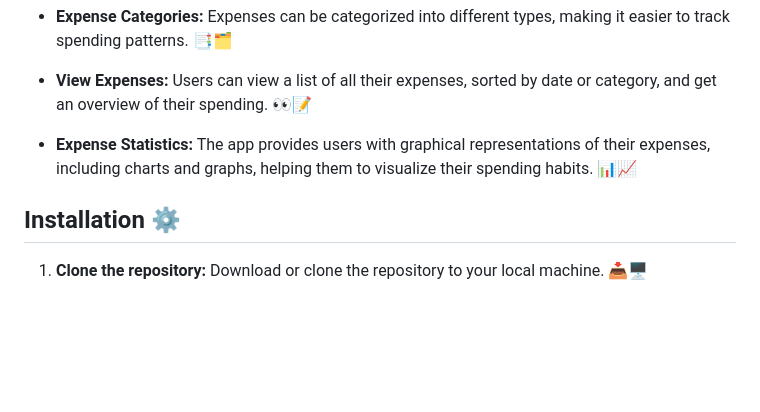
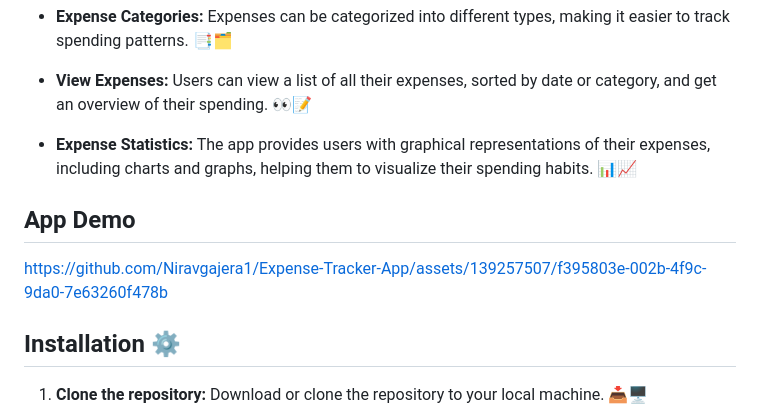
Before and after one commit to Niravgajera1/Expense-Tracker-App, a Markdown page: README.md, the part around the change. Drawn GitHub-style; blank space fills up the shorter version.

```diff
--- a/README.md
+++ b/README.md
@@ -11,6 +11,11 @@ The Expense Tracker App is a Flutter project that allows users to track their ex
 - **View Expenses:** Users can view a list of all their expenses, sorted by date or category, and get an overview of their spending. 👀📝
 
 - **Expense Statistics:** The app provides users with graphical representations of their expenses, including charts and graphs, helping them to visualize their spending habits. 📊📈
+
+## App Demo
+
+
+https://github.com/Niravgajera1/Expense-Tracker-App/assets/139257507/f395803e-002b-4f9c-9da0-7e63260f478b
 
 
 ## Installation ⚙️
```
